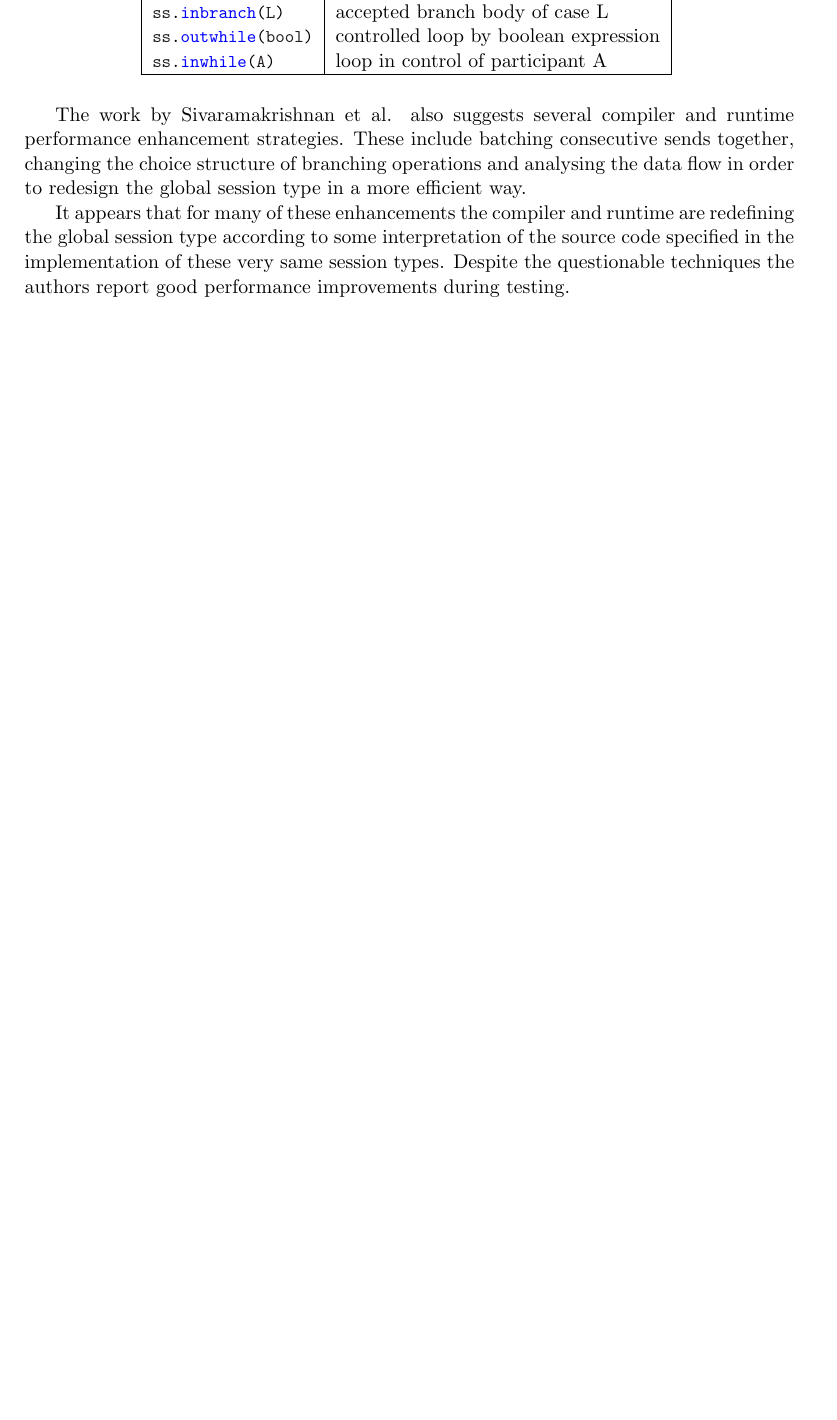
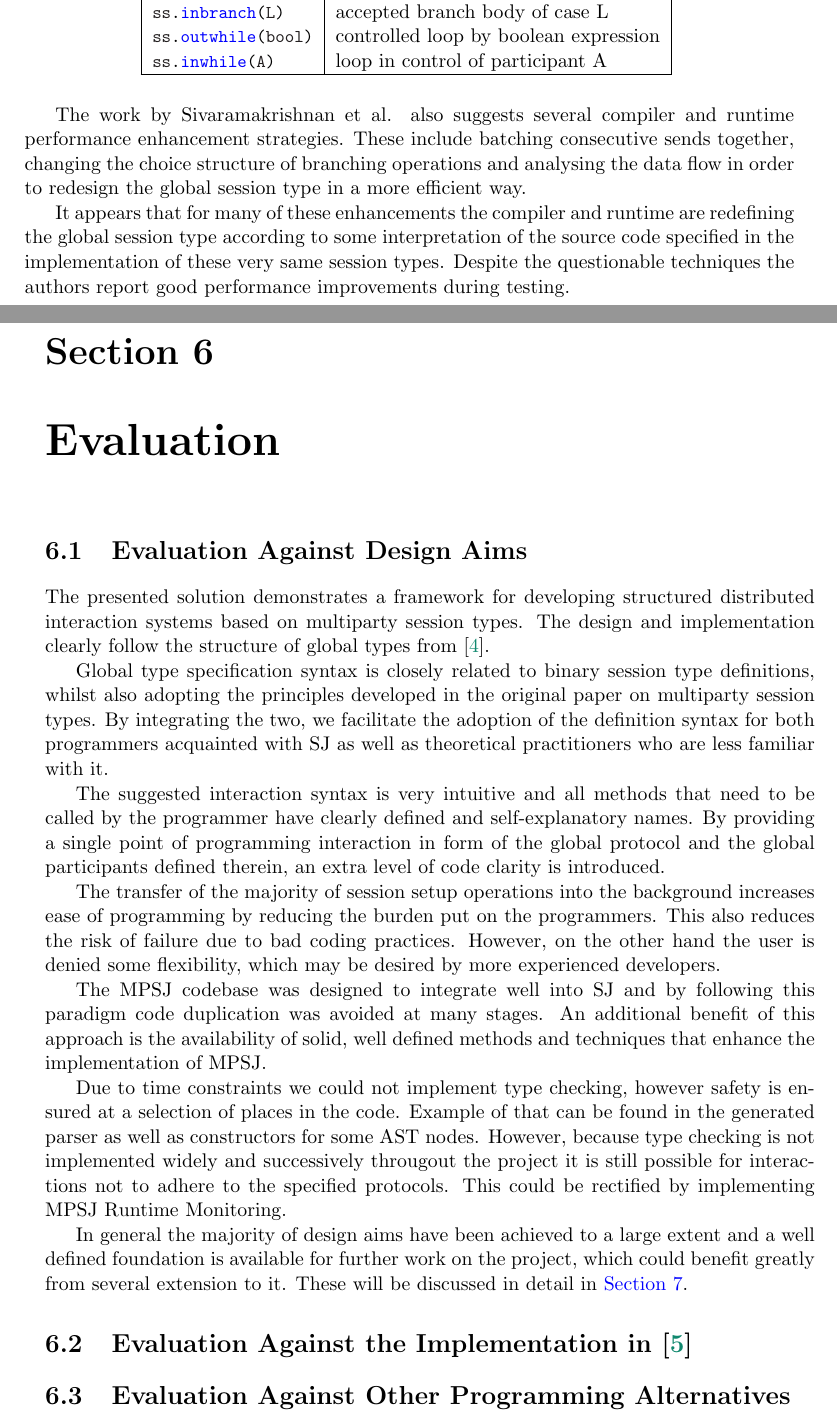
Before and after one commit to kd1009/MPSessionJava, a LaTeX thesis (report/main.tex, which reads report/evaluation.tex): part of page 36 of 37 before the commit and two parts of pages 36 and 37 of 42 after it, the two joined at a grey line, cut so that both start at the same text, the shorter picture padded with empty space. Compiled offline with pdfLaTeX.

Commit message:
Started evaluation section

```diff
--- a/report/evaluation.tex
+++ b/report/evaluation.tex
@@ -4,6 +4,22 @@
 
 \section{Evaluation Against Design Aims}
 
+The presented solution demonstrates a framework for developing structured distributed interaction systems based on multiparty session types. The design and implementation clearly follow the structure of global types from \cite{multiparty_sess_types}.
+
+Global type specification syntax is closely related to binary session type definitions, whilst also adopting the principles developed in the original paper on multiparty session types. By integrating the two, we facilitate the adoption of the definition syntax for both programmers acquainted with SJ as well as theoretical practitioners who are less familiar with it.
+
+The suggested interaction syntax is very intuitive and all methods that need to be called by the programmer have clearly defined and self-explanatory names. By providing a single point of programming interaction in form of the global protocol and the global participants defined therein, an extra level of code clarity is introduced.
+
+The transfer of the majority of session setup operations into the background increases ease of programming by reducing the burden put on the programmers. This also reduces the risk of failure due to bad coding practices. However, on the other hand the user is denied some flexibility, which may be desired by more experienced developers.
+
+The MPSJ codebase was designed to integrate well into SJ and by following this paradigm code duplication was avoided at many stages. An additional benefit of this approach is the availability of solid, well defined methods and techniques that enhance the implementation of MPSJ.
+
+Due to time constraints we could not implement type checking, however safety is ensured at a selection of places in the code. Example of that can be found in the generated parser as well as constructors for some AST nodes. However, because type checking is not implemented widely and successively througout the project it is still possible for interactions not to adhere to the specified protocols. This could be rectified by implementing MPSJ Runtime Monitoring.
+
+In general the majority of design aims have been achieved to a large extent and a well defined foundation is available for further work on the project, which could benefit greatly from several extension to it. These will be discussed in detail in \autoref{ch:futurework}.
+
+
 \section{Evaluation Against the Implementation in \cite{sess_type_guided_distr_interact}}
 
+
 \section{Evaluation Against Other Programming Alternatives}
```
Also changed, not shown: report/design.tex (+3 -3 lines), report/main.tex (+3 -3 lines).
